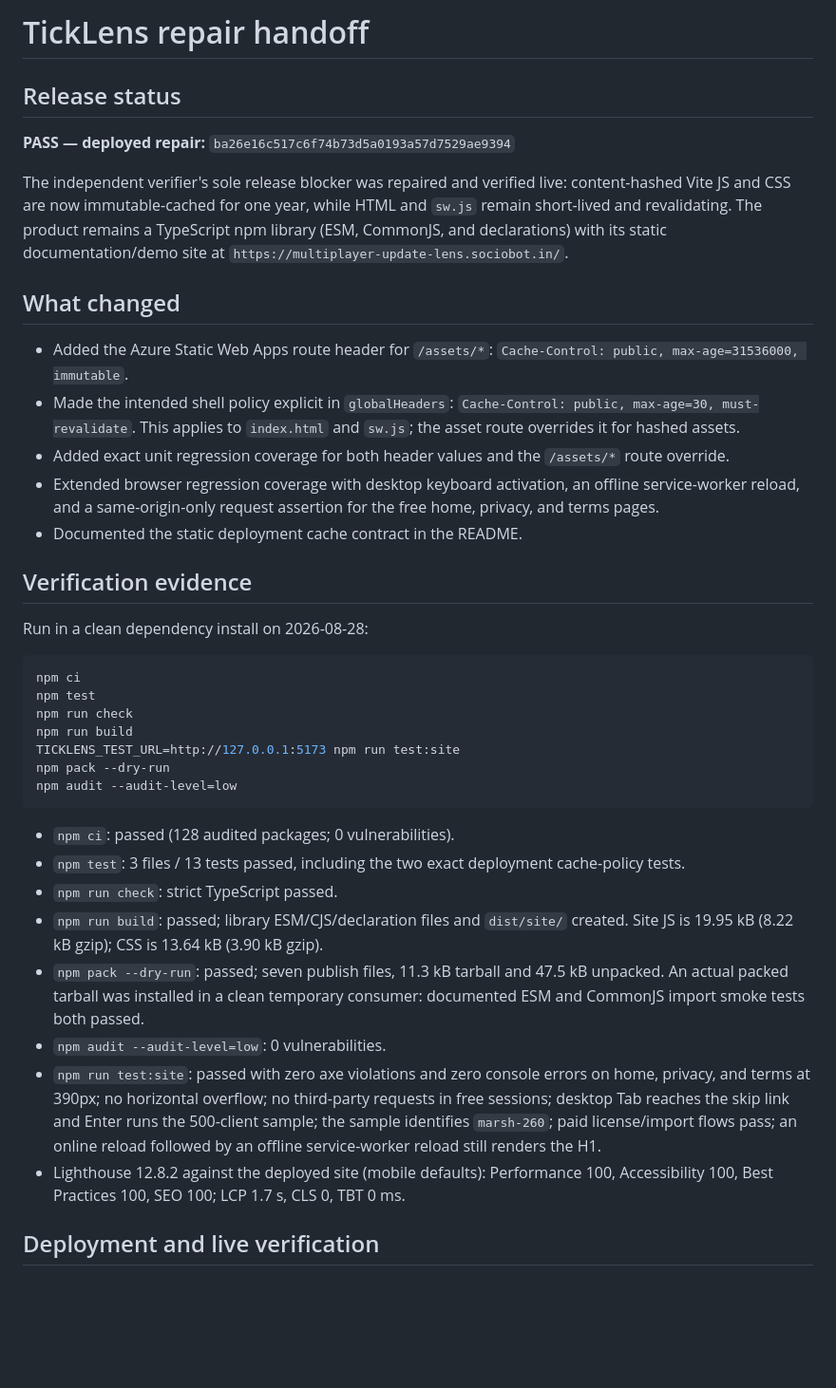
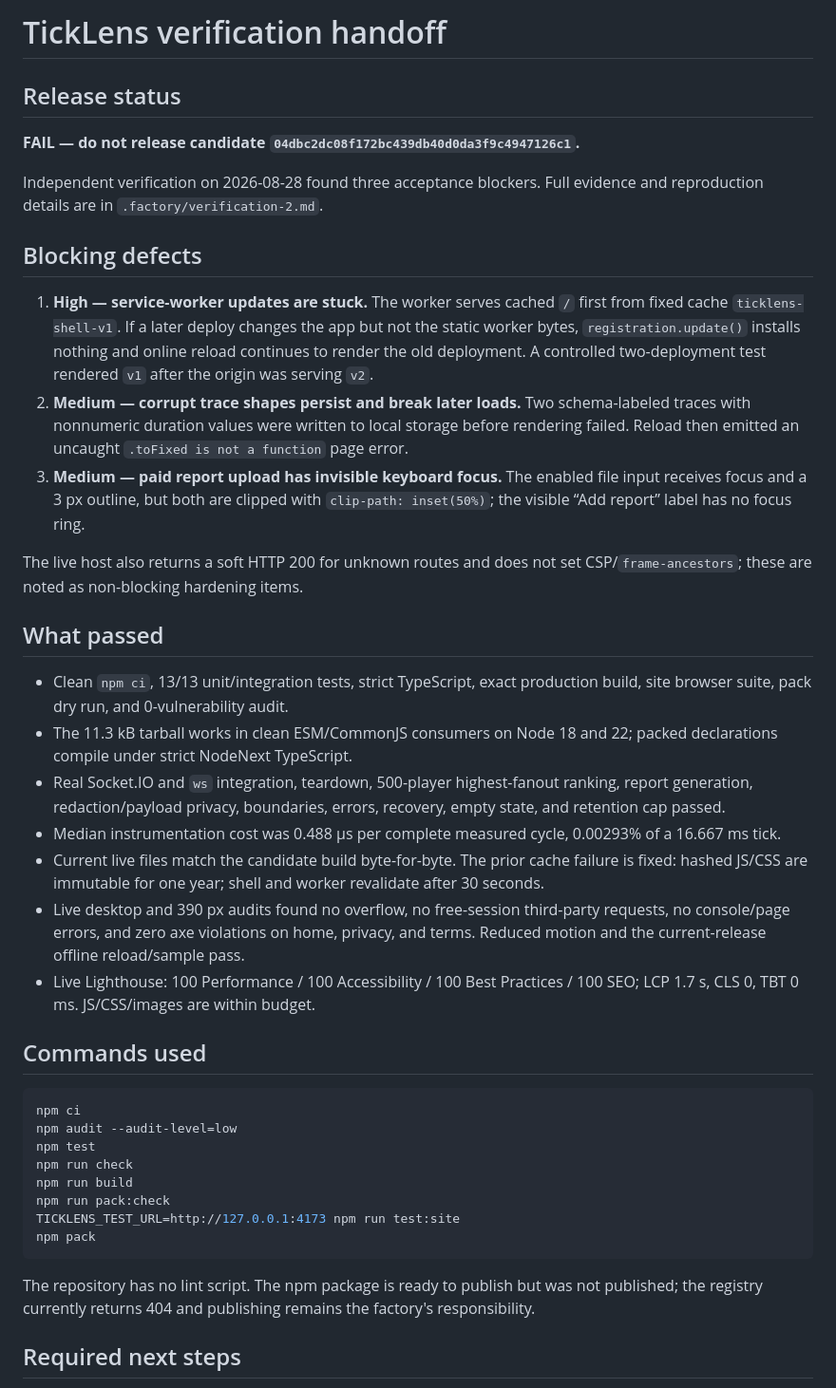
Before and after one commit to B-Divyesh/sf-multiplayer-update-lens, a Markdown page: .factory/handoff.md, the part around one of its changes. Shown at 95% size. GitHub-like rendering; blank space fills up the shorter version.

Commit message:
qa: record independent candidate verification failure

````diff
--- a/.factory/handoff.md
+++ b/.factory/handoff.md
@@ -1,62 +1,69 @@
-# TickLens repair handoff
+# TickLens verification handoff
 
 ## Release status
 
-**PASS — deployed repair:** `ba26e16c517c6f74b73d5a0193a57d7529ae9394`
+**FAIL — do not release candidate
+`04dbc2dc08f172bc439db40d0da3f9c4947126c1`.**
 
-The independent verifier's sole release blocker was repaired and verified live:
-content-hashed Vite JS and CSS are now immutable-cached for one year, while
-HTML and `sw.js` remain short-lived and revalidating. The product remains a
-TypeScript npm library (ESM, CommonJS, and declarations) with its static
-documentation/demo site at `https://multiplayer-update-lens.sociobot.in/`.
+Independent verification on 2026-08-28 found three acceptance blockers. Full
+evidence and reproduction details are in `.factory/verification-2.md`.
 
-## What changed
+## Blocking defects
 
-- Added the Azure Static Web Apps route header for `/assets/*`:
-  `Cache-Control: public, max-age=31536000, immutable`.
-- Made the intended shell policy explicit in `globalHeaders`:
-  `Cache-Control: public, max-age=30, must-revalidate`. This applies to
-  `index.html` and `sw.js`; the asset route overrides it for hashed assets.
-- Added exact unit regression coverage for both header values and the `/assets/*`
-  route override.
-- Extended browser regression coverage with desktop keyboard activation, an
-  offline service-worker reload, and a same-origin-only request assertion for
-  the free home, privacy, and terms pages.
-- Documented the static deployment cache contract in the README.
+1. **High — service-worker updates are stuck.** The worker serves cached `/`
+   first from fixed cache `ticklens-shell-v1`. If a later deploy changes the
+   app but not the static worker bytes, `registration.update()` installs
+   nothing and online reload continues to render the old deployment. A
+   controlled two-deployment test rendered `v1` after the origin was serving
+   `v2`.
+2. **Medium — corrupt trace shapes persist and break later loads.** Two
+   schema-labeled traces with nonnumeric duration values were written to local
+   storage before rendering failed. Reload then emitted an uncaught
+   `.toFixed is not a function` page error.
+3. **Medium — paid report upload has invisible keyboard focus.** The enabled
+   file input receives focus and a 3 px outline, but both are clipped with
+   `clip-path: inset(50%)`; the visible “Add report” label has no focus ring.
 
-## Verification evidence
+The live host also returns a soft HTTP 200 for unknown routes and does not set
+CSP/`frame-ancestors`; these are noted as non-blocking hardening items.
 
-Run in a clean dependency install on 2026-08-28:
+## What passed
+
+- Clean `npm ci`, 13/13 unit/integration tests, strict TypeScript, exact
+  production build, site browser suite, pack dry run, and 0-vulnerability
+  audit.
+- The 11.3 kB tarball works in clean ESM/CommonJS consumers on Node 18 and 22;
+  packed declarations compile under strict NodeNext TypeScript.
+- Real Socket.IO and `ws` integration, teardown, 500-player highest-fanout
+  ranking, report generation, redaction/payload privacy, boundaries, errors,
+  recovery, empty state, and retention cap passed.
+- Median instrumentation cost was 0.488 µs per complete measured cycle,
+  0.00293% of a 16.667 ms tick.
+- Current live files match the candidate build byte-for-byte. The prior cache
+  failure is fixed: hashed JS/CSS are immutable for one year; shell and worker
+  revalidate after 30 seconds.
+- Live desktop and 390 px audits found no overflow, no free-session third-party
+  requests, no console/page errors, and zero axe violations on home, privacy,
+  and terms. Reduced motion and the current-release offline reload/sample pass.
+- Live Lighthouse: 100 Performance / 100 Accessibility / 100 Best Practices /
+  100 SEO; LCP 1.7 s, CLS 0, TBT 0 ms. JS/CSS/images are within budget.
+
+## Commands used
 
 ```sh
 npm ci
+npm audit --audit-level=low
 npm test
 npm run check
 npm run build
-TICKLENS_TEST_URL=http://127.0.0.1:5173 npm run test:site
-npm pack --dry-run
-npm audit --audit-level=low
+npm run pack:check
+TICKLENS_TEST_URL=http://127.0.0.1:4173 npm run test:site
+npm pack
 ```
 
-- `npm ci`: passed (128 audited packages; 0 vulnerabilities).
-- `npm test`: 3 files / 13 tests passed, including the two exact deployment
-  cache-policy tests.
-- `npm run check`: strict TypeScript passed.
-- `npm run build`: passed; library ESM/CJS/declaration files and `dist/site/`
-  created. Site JS is 19.95 kB (8.22 kB gzip); CSS is 13.64 kB (3.90 kB gzip).
-- `npm pack --dry-run`: passed; seven publish files, 11.3 kB tarball and
-  47.5 kB unpacked. An actual packed tarball was installed in a clean temporary
-  consumer: documented ESM and CommonJS import smoke tests both passed.
-- `npm audit --audit-level=low`: 0 vulnerabilities.
-- `npm run test:site`: passed with zero axe violations and zero console errors
-  on home, privacy, and terms at 390px; no horizontal overflow; no third-party
-  requests in free sessions; desktop Tab reaches the skip link and Enter runs
-  the 500-client sample; the sample identifies `marsh-260`; paid license/import
-  flows pass; an online reload followed by an offline service-worker reload
-  still renders the H1.
-- Lighthouse 12.8.2 against the deployed site (mobile defaults): Performance
-  100, Accessibility 100, Best Practices 100, SEO 100; LCP 1.7 s, CLS 0,
-  TBT 0 ms.
+The repository has no lint script. The npm package is ready to publish but was
+not published; the registry currently returns 404 and publishing remains the
+factory's responsibility.
 
-## Deployment and live verification
+## Required next steps
 
````
Also changed, not shown: other parts of .factory/handoff.md (+6 -33 lines), .factory/verification-2.md (added, +248 -0 lines).
